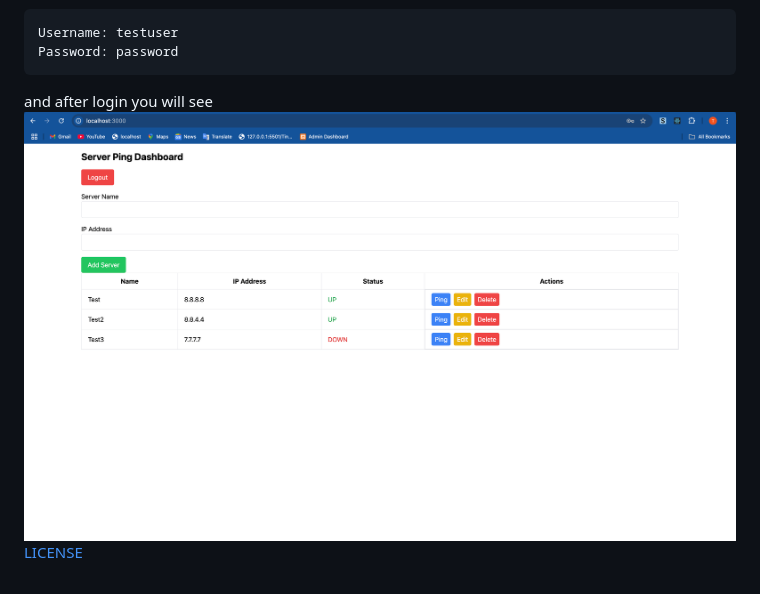
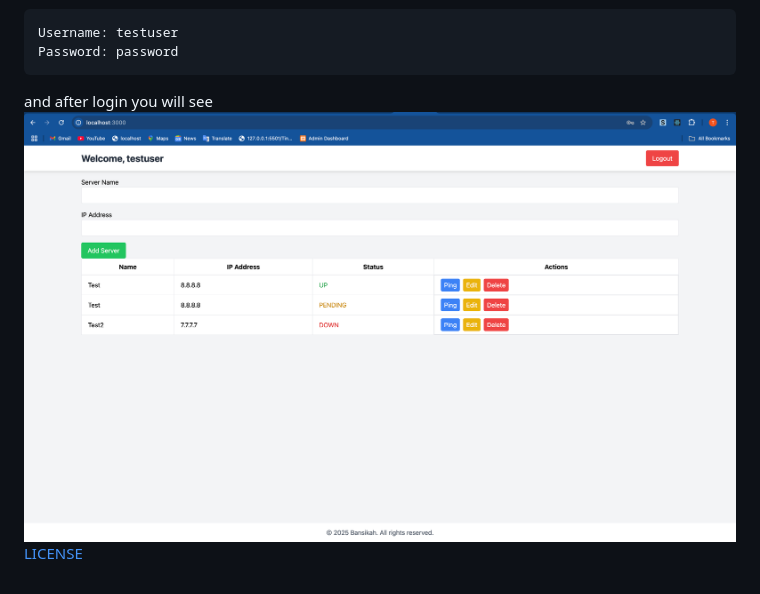
Before and after one commit to iinsys/ping-server-application, a Markdown page: README.md, the part around the change. GitHub-like rendering; pictures changed too: docs/results2.png (added).

````diff
--- a/README.md
+++ b/README.md
@@ -14,5 +14,5 @@ Username: testuser
 Password: password
 ```
 and after login you will see
-![Dashboard](./docs/results.png)
+![Dashboard](./docs/results2.png)
 [LICENSE](./LICENSE)
````
Also changed, not shown: 2 other files.
